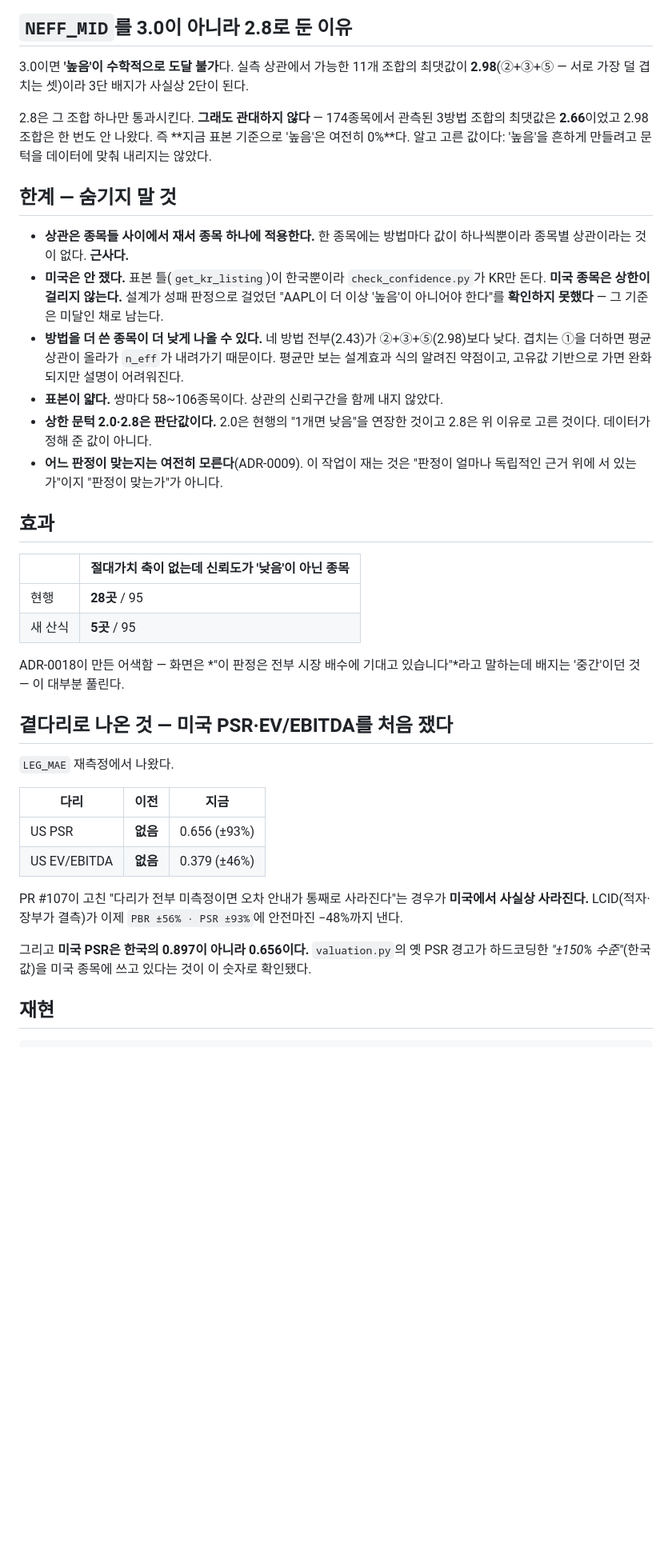
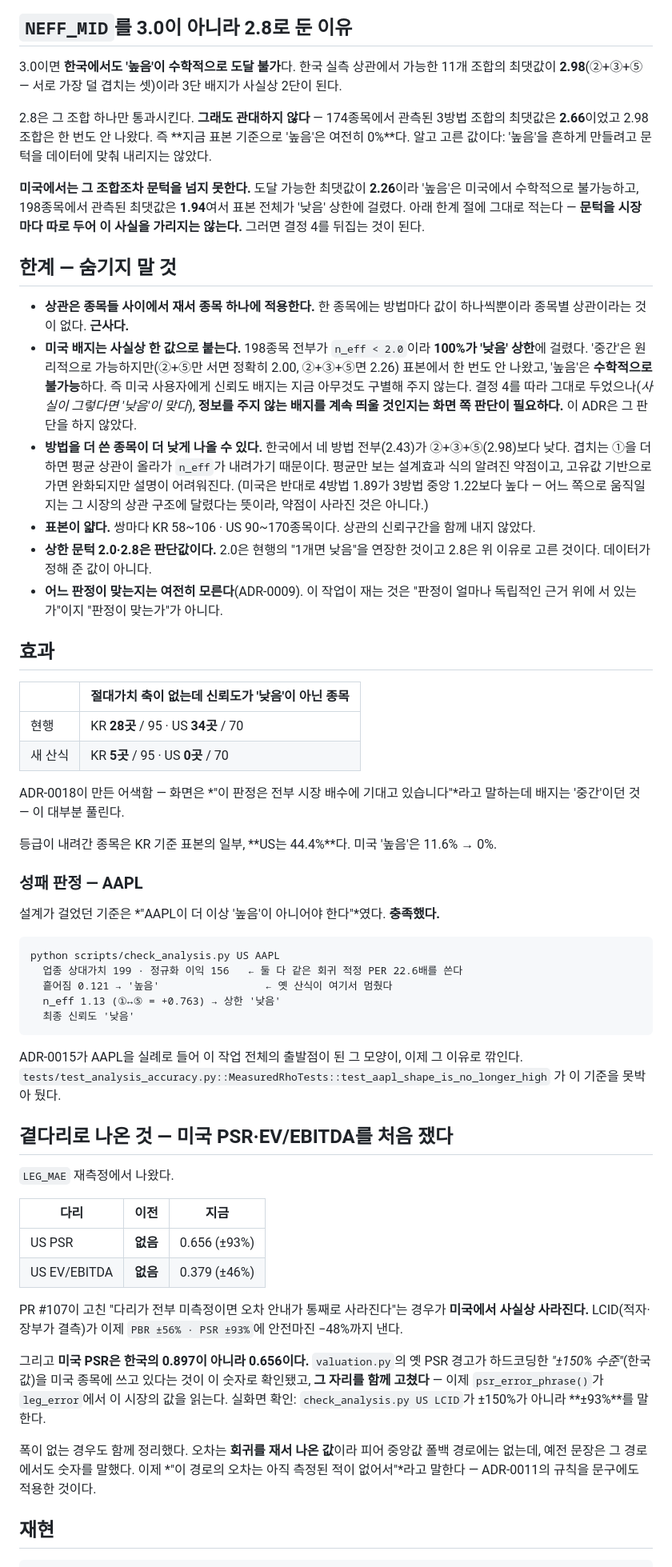
Before and after one commit to june690602-blip/valuation-dashboard, a Markdown page: docs/adr/0022-confidence-counts-effective-axes.md, the part around one of its changes. Shown at 80% size. GitHub-like rendering; blank space fills up the shorter version.

````diff
--- a/docs/adr/0022-confidence-counts-effective-axes.md
+++ b/docs/adr/0022-confidence-counts-effective-axes.md
@@ -79,25 +101,36 @@ n_eff = n / (1 + (n − 1) × ρ̄)          ← 표본조사의 설계효과
 
 ## `NEFF_MID`를 3.0이 아니라 2.8로 둔 이유
 
-3.0이면 **'높음'이 수학적으로 도달 불가**다. 실측 상관에서 가능한 11개 조합의 최댓값이
-**2.98**(②+③+⑤ — 서로 가장 덜 겹치는 셋)이라 3단 배지가 사실상 2단이 된다.
+3.0이면 **한국에서도 '높음'이 수학적으로 도달 불가**다. 한국 실측 상관에서 가능한 11개
+조합의 최댓값이 **2.98**(②+③+⑤ — 서로 가장 덜 겹치는 셋)이라 3단 배지가 사실상 2단이 된다.
 
 2.8은 그 조합 하나만 통과시킨다. **그래도 관대하지 않다** — 174종목에서 관측된 3방법
 조합의 최댓값은 **2.66**이었고 2.98 조합은 한 번도 안 나왔다. 즉 **지금 표본 기준으로
 '높음'은 여전히 0%**다. 알고 고른 값이다: '높음'을 흔하게 만들려고 문턱을 데이터에
 맞춰 내리지는 않았다.
 
+**미국에서는 그 조합조차 문턱을 넘지 못한다.** 도달 가능한 최댓값이 **2.26**이라
+'높음'은 미국에서 수학적으로 불가능하고, 198종목에서 관측된 최댓값은 **1.94**여서
+표본 전체가 '낮음' 상한에 걸렸다. 아래 한계 절에 그대로 적는다 — **문턱을 시장마다
+따로 두어 이 사실을 가리지는 않는다.** 그러면 결정 4를 뒤집는 것이 된다.
+
 ## 한계 — 숨기지 말 것
 
 - **상관은 종목들 사이에서 재서 종목 하나에 적용한다.** 한 종목에는 방법마다 값이
   하나씩뿐이라 종목별 상관이라는 것이 없다. **근사다.**
-- **미국은 안 쟀다.** 표본 틀(`get_kr_listing`)이 한국뿐이라 `check_confidence.py`가 KR만
-  돈다. **미국 종목은 상한이 걸리지 않는다.** 설계가 성패 판정으로 걸었던 "AAPL이 더 이상
-  '높음'이 아니어야 한다"를 **확인하지 못했다** — 그 기준은 미달인 채로 남는다.
-- **방법을 더 쓴 종목이 더 낮게 나올 수 있다.** 네 방법 전부(2.43)가 ②+③+⑤(2.98)보다
-  낮다. 겹치는 ①을 더하면 평균 상관이 올라가 `n_eff`가 내려가기 때문이다. 평균만 보는
-  설계효과 식의 알려진 약점이고, 고유값 기반으로 가면 완화되지만 설명이 어려워진다.
-- **표본이 얇다.** 쌍마다 58~106종목이다. 상관의 신뢰구간을 함께 내지 않았다.
+- **미국 배지는 사실상 한 값으로 붙는다.** 198종목 전부가 `n_eff < 2.0`이라 **100%가
+  '낮음' 상한**에 걸렸다. '중간'은 원리적으로 가능하지만(②+⑤만 서면 정확히 2.00,
+  ②+③+⑤면 2.26) 표본에서 한 번도 안 나왔고, '높음'은 **수학적으로 불가능**하다.
+  즉 미국 사용자에게 신뢰도 배지는 지금 아무것도 구별해 주지 않는다. 결정 4를 따라
+  그대로 두었으나(*사실이 그렇다면 '낮음'이 맞다*), **정보를 주지 않는 배지를 계속
+  띄울 것인지는 화면 쪽 판단이 필요하다.** 이 ADR은 그 판단을 하지 않았다.
+- **방법을 더 쓴 종목이 더 낮게 나올 수 있다.** 한국에서 네 방법 전부(2.43)가
+  ②+③+⑤(2.98)보다 낮다. 겹치는 ①을 더하면 평균 상관이 올라가 `n_eff`가 내려가기
+  때문이다. 평균만 보는 설계효과 식의 알려진 약점이고, 고유값 기반으로 가면 완화되지만
+  설명이 어려워진다. (미국은 반대로 4방법 1.89가 3방법 중앙 1.22보다 높다 — 어느 쪽으로
+  움직일지는 그 시장의 상관 구조에 달렸다는 뜻이라, 약점이 사라진 것은 아니다.)
+- **표본이 얇다.** 쌍마다 KR 58~106 · US 90~170종목이다. 상관의 신뢰구간을 함께 내지
+  않았다.
 - **상한 문턱 2.0·2.8은 판단값이다.** 2.0은 현행의 "1개면 낮음"을 연장한 것이고 2.8은
   위 이유로 고른 것이다. 데이터가 정해 준 값이 아니다.
 - **어느 판정이 맞는지는 여전히 모른다**(ADR-0009). 이 작업이 재는 것은 "판정이 얼마나
@@ -107,11 +140,29 @@ n_eff = n / (1 + (n − 1) × ρ̄)          ← 표본조사의 설계효과
 
 | | 절대가치 축이 없는데 신뢰도가 '낮음'이 아닌 종목 |
 |---|---|
-| 현행 | **28곳** / 95 |
-| 새 산식 | **5곳** / 95 |
+| 현행 | KR **28곳** / 95 · US **34곳** / 70 |
+| 새 산식 | KR **5곳** / 95 · US **0곳** / 70 |
 
 ADR-0018이 만든 어색함 — 화면은 *"이 판정은 전부 시장 배수에 기대고 있습니다"*라고
 말하는데 배지는 '중간'이던 것 — 이 대부분 풀린다.
+
+등급이 내려간 종목은 KR 기준 표본의 일부, **US는 44.4%**다. 미국 '높음'은 11.6% → 0%.
+
+### 성패 판정 — AAPL
+
+설계가 걸었던 기준은 *"AAPL이 더 이상 '높음'이 아니어야 한다"*였다. **충족했다.**
+
+```
+python scripts/check_analysis.py US AAPL
+  업종 상대가치 199 · 정규화 이익 156   ← 둘 다 같은 회귀 적정 PER 22.6배를 쓴다
+  흩어짐 0.121 → '높음'                 ← 옛 산식이 여기서 멈췄다
+  n_eff 1.13 (①↔⑤ = +0.763) → 상한 '낮음'
+  최종 신뢰도 '낮음'
+```
+
+ADR-0015가 AAPL을 실례로 들어 이 작업 전체의 출발점이 된 그 모양이, 이제 그 이유로
+깎인다. `tests/test_analysis_accuracy.py::MeasuredRhoTests::test_aapl_shape_is_no_longer_high`
+가 이 기준을 못박아 뒀다.
 
 ## 곁다리로 나온 것 — 미국 PSR·EV/EBITDA를 처음 쟀다
 
@@ -127,7 +178,13 @@ PR #107이 고친 "다리가 전부 미측정이면 오차 안내가 통째로
 −48%까지 낸다.
 
 그리고 **미국 PSR은 한국의 0.897이 아니라 0.656이다.** `valuation.py`의 옛 PSR 경고가
-하드코딩한 *"±150% 수준"*(한국 값)을 미국 종목에 쓰고 있다는 것이 이 숫자로 확인됐다.
+하드코딩한 *"±150% 수준"*(한국 값)을 미국 종목에 쓰고 있다는 것이 이 숫자로 확인됐고,
+**그 자리를 함께 고쳤다** — 이제 `psr_error_phrase()`가 `leg_error`에서 이 시장의 값을
+읽는다. 실화면 확인: `check_analysis.py US LCID`가 ±150%가 아니라 **±93%**를 말한다.
+
+폭이 없는 경우도 함께 정리했다. 오차는 **회귀를 재서 나온 값**이라 피어 중앙값 폴백
+경로에는 없는데, 예전 문장은 그 경로에서도 숫자를 말했다. 이제 *"이 경로의 오차는 아직
+측정된 적이 없어서"*라고 말한다 — ADR-0011의 규칙을 문구에도 적용한 것이다.
 
 ## 재현
 
````
Also changed, not shown: other parts of docs/adr/0022-confidence-counts-effective-axes.md (+41 -18 lines), CLAUDE.md (+6 -6 lines), docs/HANDOFF-CONFIDENCE.md (+38 -33 lines).
